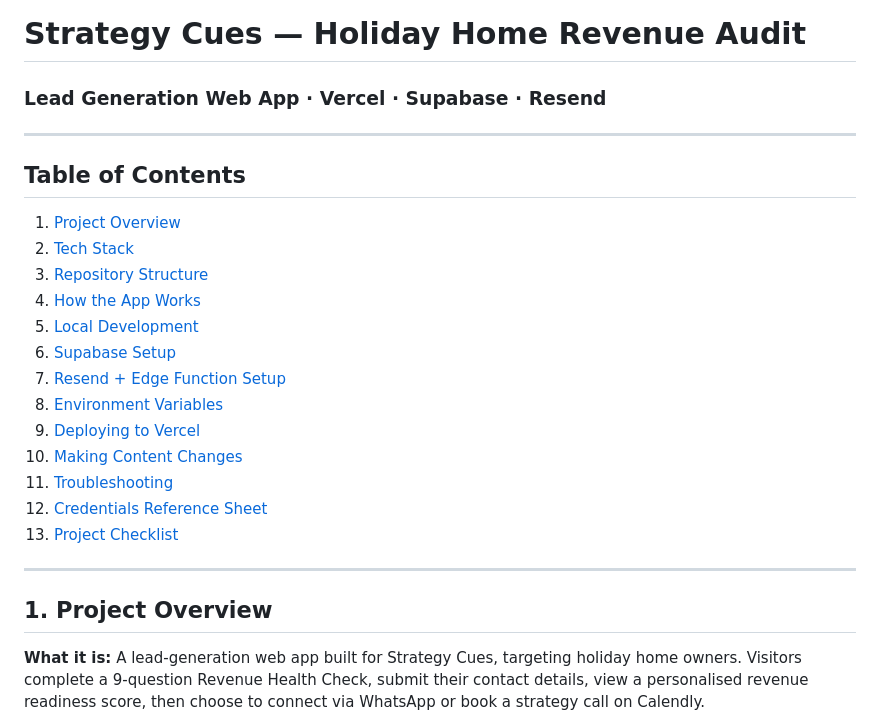
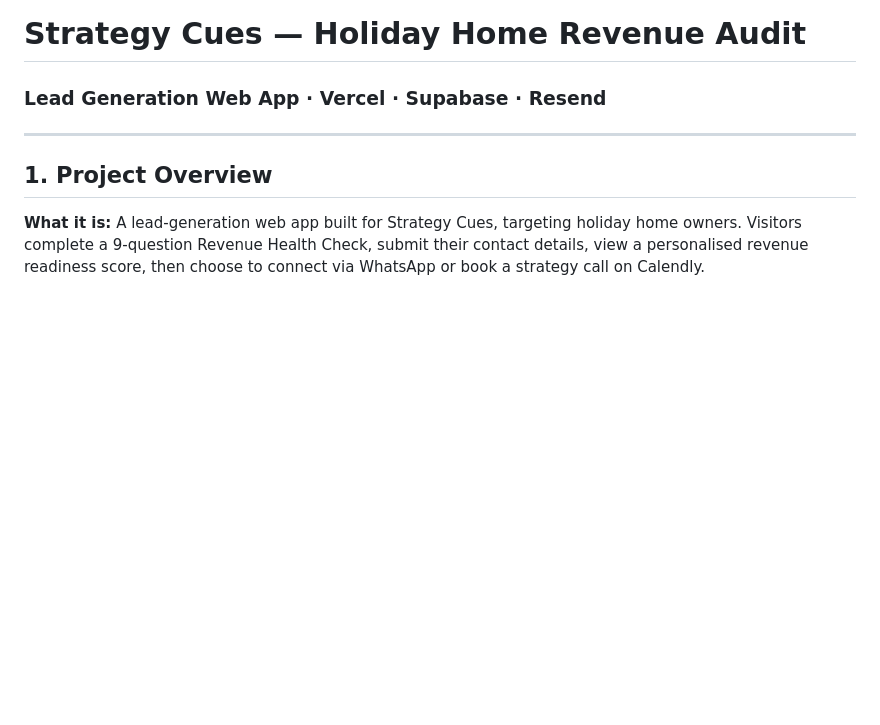
Before and after one commit to Samruddhi990PM/RevenueAuditLeads, a Markdown page: README.md, the part around the change. GitHub-like rendering; blank space fills up the shorter version.

```diff
--- a/README.md
+++ b/README.md
@@ -1,23 +1,5 @@
 # Strategy Cues — Holiday Home Revenue Audit
 ### Lead Generation Web App · Vercel · Supabase · Resend
-
----
-
-## Table of Contents
-
-1. [Project Overview](#1-project-overview)
-2. [Tech Stack](#2-tech-stack)
-3. [Repository Structure](#3-repository-structure)
-4. [How the App Works](#4-how-the-app-works)
-5. [Local Development](#5-local-development)
-6. [Supabase Setup](#6-supabase-setup)
-7. [Resend + Edge Function Setup](#7-resend--edge-function-setup)
-8. [Environment Variables](#8-environment-variables)
-9. [Deploying to Vercel](#9-deploying-to-vercel)
-10. [Making Content Changes](#10-making-content-changes)
-11. [Troubleshooting](#11-troubleshooting)
-12. [Credentials Reference Sheet](#12-credentials-reference-sheet)
-13. [Project Checklist](#13-project-checklist)
 
 ---
 
```
